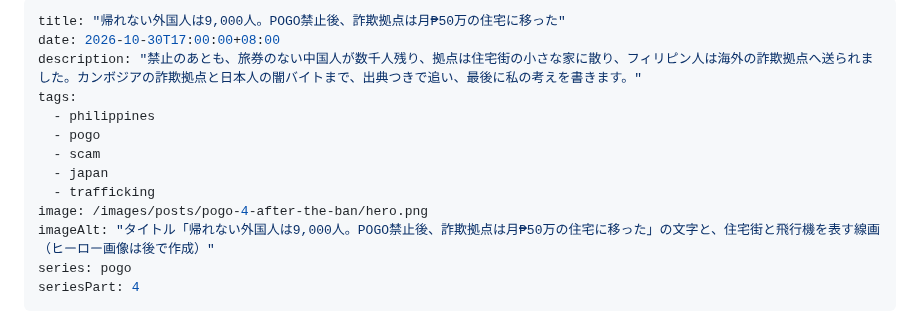
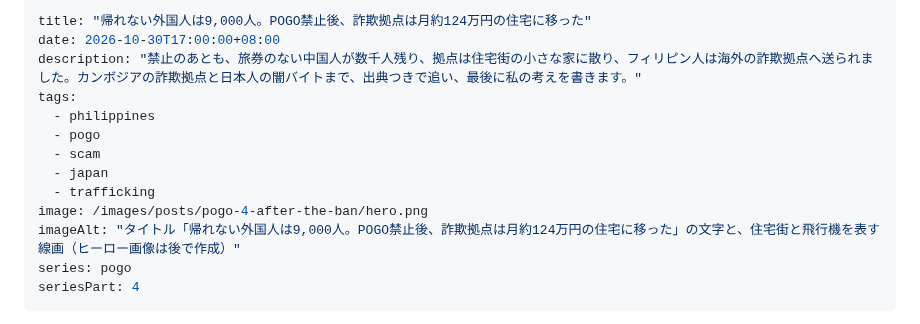
Before and after one commit to tomohiro-owada/tomohiro-owada.github.io, a Markdown page: src/posts/pogo-4-after-the-ban.md, the part around the change. Rendered like a GitHub page.

Commit message:
POGO titles: yen amounts

```diff
--- a/src/posts/pogo-4-after-the-ban.md
+++ b/src/posts/pogo-4-after-the-ban.md
@@ -1,5 +1,5 @@
 ---
-title: "帰れない外国人は9,000人。POGO禁止後、詐欺拠点は月₱50万の住宅に移った"
+title: "帰れない外国人は9,000人。POGO禁止後、詐欺拠点は月約124万円の住宅に移った"
 date: 2026-10-30T17:00:00+08:00
 description: "禁止のあとも、旅券のない中国人が数千人残り、拠点は住宅街の小さな家に散り、フィリピン人は海外の詐欺拠点へ送られました。カンボジアの詐欺拠点と日本人の闇バイトまで、出典つきで追い、最後に私の考えを書きます。"
 tags:
@@ -9,7 +9,7 @@ tags:
   - japan
   - trafficking
 image: /images/posts/pogo-4-after-the-ban/hero.png
-imageAlt: "タイトル「帰れない外国人は9,000人。POGO禁止後、詐欺拠点は月₱50万の住宅に移った」の文字と、住宅街と飛行機を表す線画（ヒーロー画像は後で作成）"
+imageAlt: "タイトル「帰れない外国人は9,000人。POGO禁止後、詐欺拠点は月約124万円の住宅に移った」の文字と、住宅街と飛行機を表す線画（ヒーロー画像は後で作成）"
 series: pogo
 seriesPart: 4
 ---
```
Also changed, not shown: src/posts/pogo-3-scam-hubs-money.md (+2 -2 lines).
